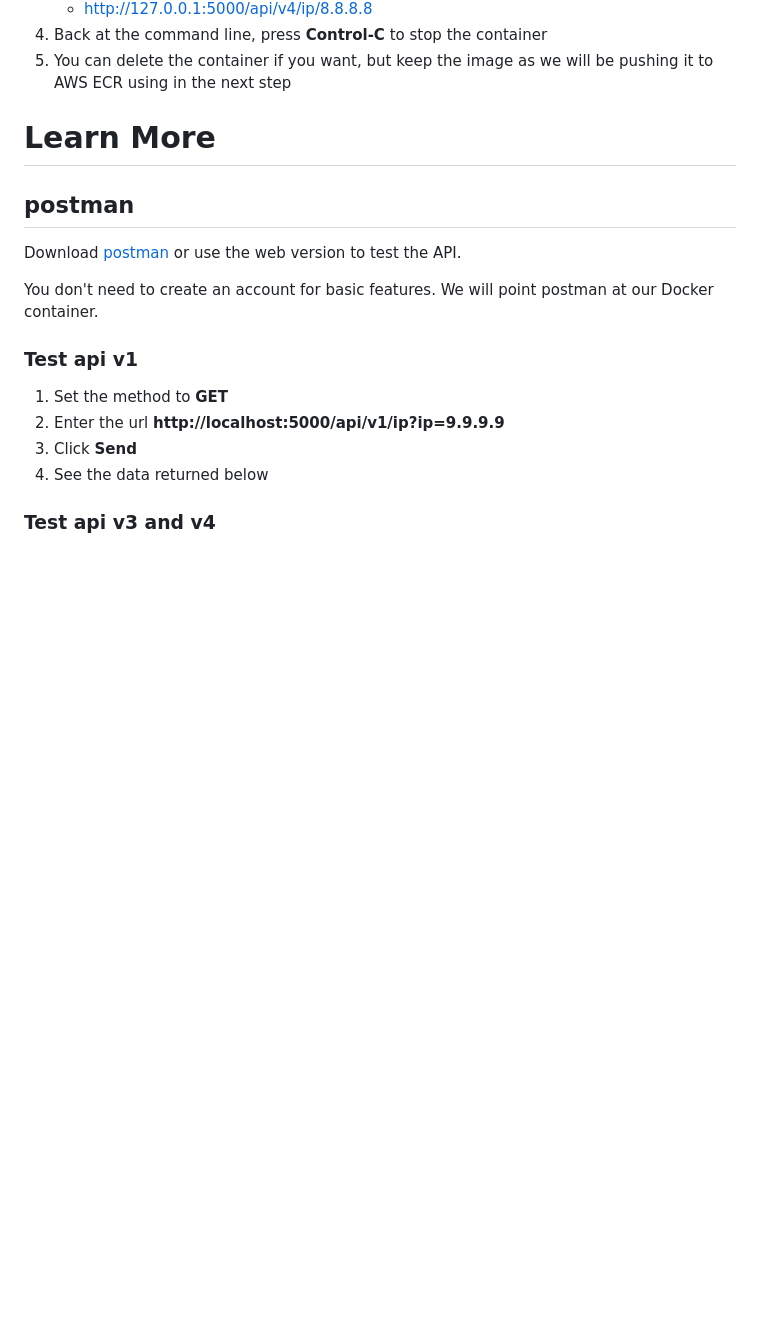
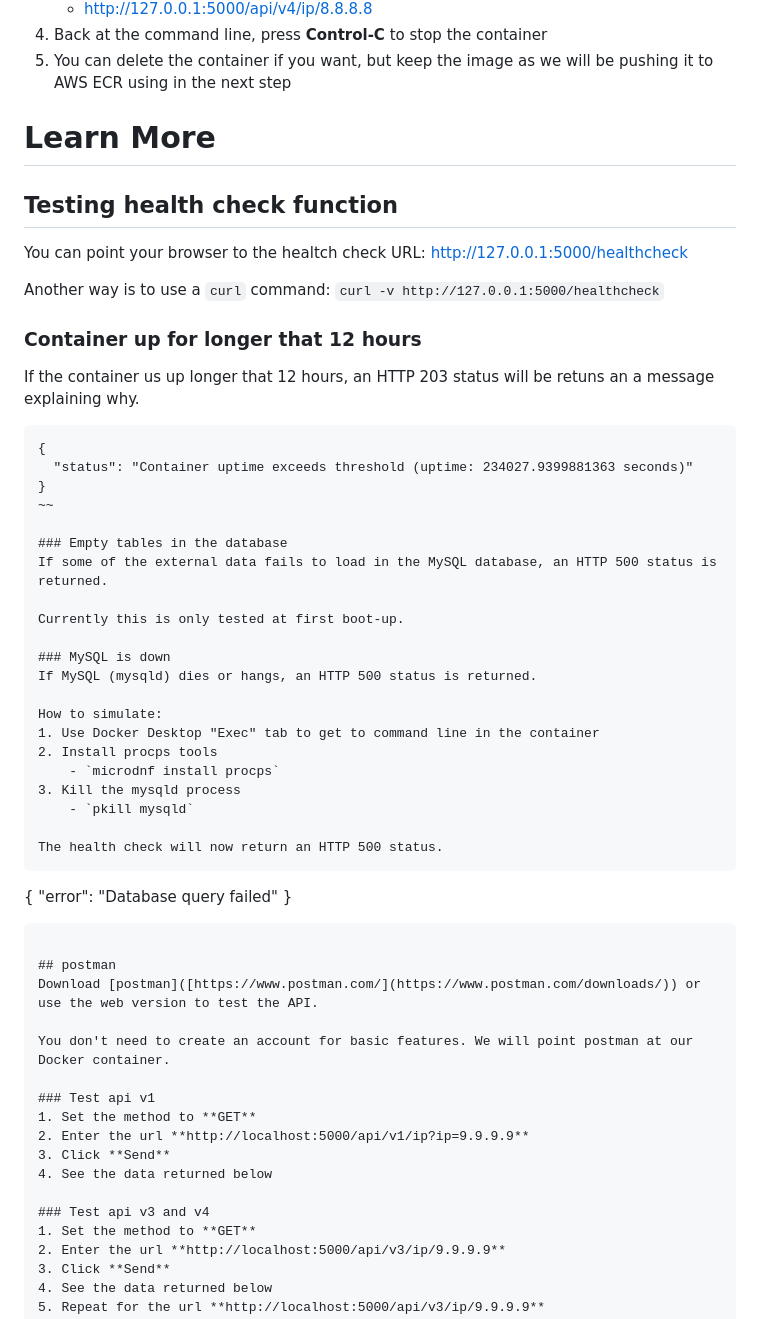
Before and after one commit to doritoes/iploc8.com, a Markdown page: 3_Docker.md, the part around the change printed below. Rendered like a GitHub page; blank space fills up the shorter version.

```diff
--- a/3_Docker.md
+++ b/3_Docker.md
@@ -51,6 +51,41 @@ You will note that the application leverages (ip-api)[https://ip-api.com] for IP
 4. You can delete the container if you want, but keep the image as we will be pushing it to AWS ECR using in the next step
 
 # Learn More
+## Testing health check function
+You can point your browser to the healtch check URL: http://127.0.0.1:5000/healthcheck
+
+Another way is to use a `curl` command: `curl -v http://127.0.0.1:5000/healthcheck`
+
+### Container up for longer that 12 hours
+If the container us up longer that 12 hours, an HTTP 203 status will be retuns an a message explaining why.
+~~~
+{
+  "status": "Container uptime exceeds threshold (uptime: 234027.9399881363 seconds)"
+}
+~~
+
+### Empty tables in the database
+If some of the external data fails to load in the MySQL database, an HTTP 500 status is returned.
+
+Currently this is only tested at first boot-up.
+
+### MySQL is down
+If MySQL (mysqld) dies or hangs, an HTTP 500 status is returned.
+
+How to simulate:
+1. Use Docker Desktop "Exec" tab to get to command line in the container
+2. Install procps tools
+    - `microdnf install procps`
+3. Kill the mysqld process
+    - `pkill mysqld`
+
+The health check will now return an HTTP 500 status.
+~~~
+{
+  "error": "Database query failed"
+}
+~~~
+
 ## postman
 Download [postman]([https://www.postman.com/](https://www.postman.com/downloads/)) or use the web version to test the API.
 
```
Also changed, not shown: other parts of 3_Docker.md (+0 -1 lines).
